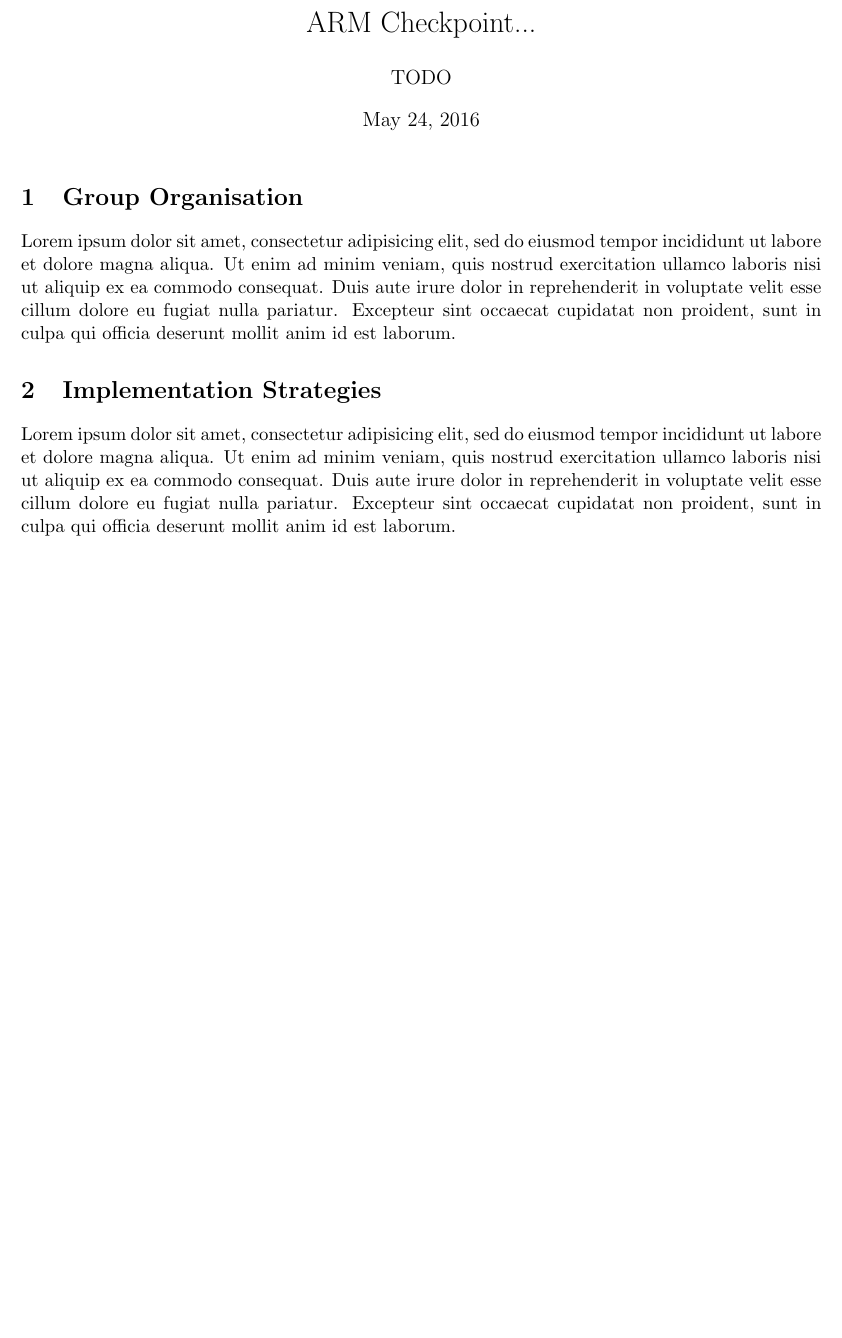
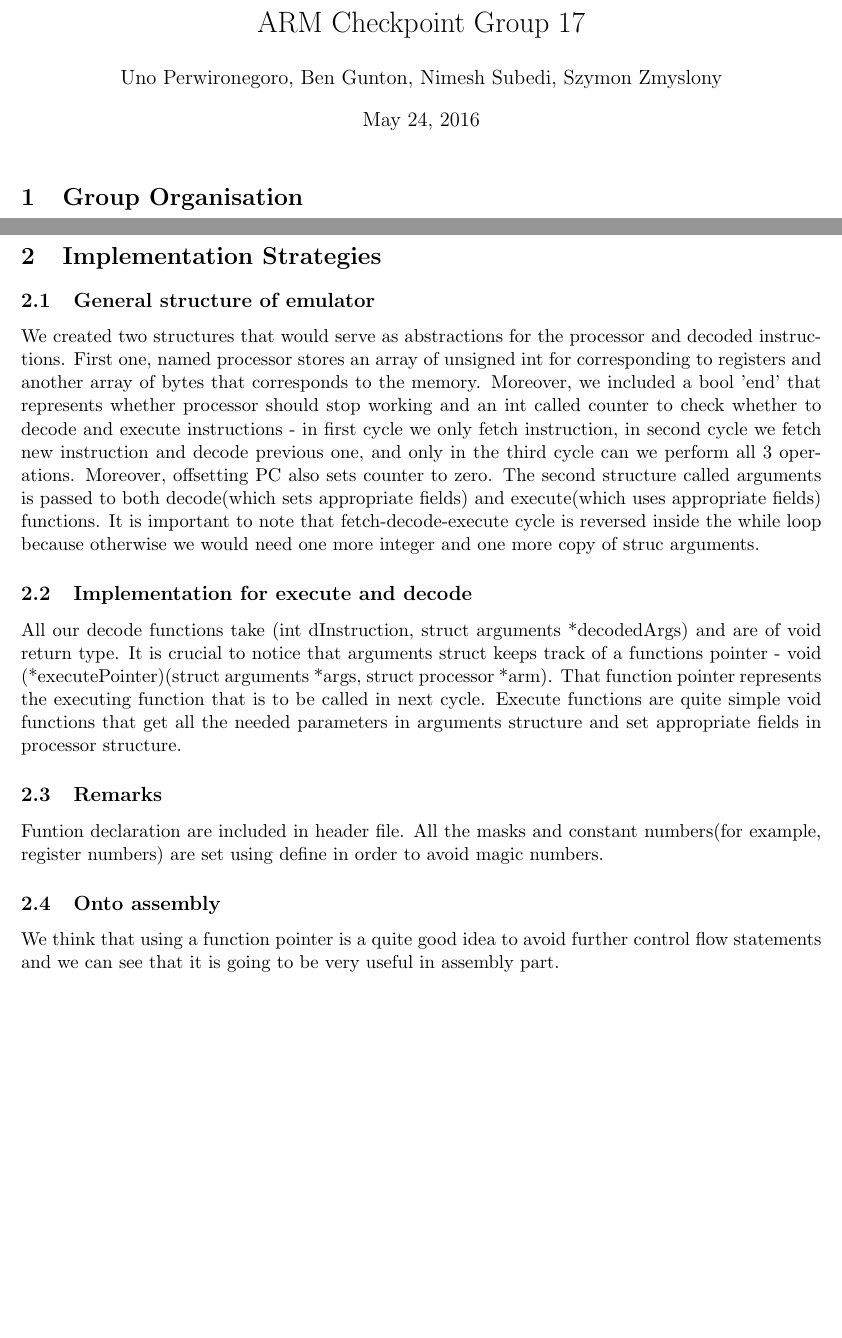
Before and after one commit to szymonzmyslony/arm-Flappy-League, a LaTeX document (doc/Checkpoint.tex): part of the page before the commit and two parts of pages 1 and 2 of 2 after it, the two joined at a grey line, cut at the place of the change, the shorter picture padded with empty space. Compiled offline with pdfLaTeX.

Commit message:
first draft of checkpoint report

```diff
--- a/doc/Checkpoint.tex
+++ b/doc/Checkpoint.tex
@@ -4,8 +4,8 @@
 
 \begin{document}
 
-\title{ARM Checkpoint... }
-\author{TODO}
+\title{ARM Checkpoint Group 17 }
+\author{Uno Perwironegoro, Ben Gunton, Nimesh Subedi, Szymon Zmyslony}
 
 \maketitle
 
@@ -13,7 +25 @@
 
-Lorem ipsum dolor sit amet, consectetur adipisicing elit, sed do eiusmod tempor
-incididunt ut labore et dolore magna aliqua. Ut enim ad minim veniam, quis
-nostrud exercitation ullamco laboris nisi ut aliquip ex ea commodo consequat.
-Duis aute irure dolor in reprehenderit in voluptate velit esse cillum dolore eu
-fugiat nulla pariatur. Excepteur sint occaecat cupidatat non proident, sunt in
-culpa qui officia deserunt mollit anim id est laborum.
@@ -20,11 +33,13 @@ culpa qui officia deserunt mollit anim id est laborum.
 
 \section{Implementation Strategies}
+	\subsection{General structure of emulator}
+	We created two structures that would serve as abstractions for the processor and decoded instructions. First one, named processor stores an array of unsigned int for corresponding to registers and another array of bytes that corresponds to the memory. Moreover, we included a bool 'end' that represents whether processor should stop working and an int called counter to check whether to decode and execute instructions - in first cycle we only fetch instruction, in second cycle we fetch new instruction and decode previous one, and only in the third cycle can we perform all 3 operations. Moreover, offsetting PC also sets counter to zero. The second structure called arguments is passed to both decode(which sets appropriate fields) and execute(which uses appropriate fields) functions. It is important to note that fetch-decode-execute cycle is reversed inside the while loop because otherwise we would need one more integer and one more copy of struc arguments.
+	 \subsection{Implementation for execute and decode}
+	 All our decode functions  take (int dInstruction, struct arguments *decodedArgs) and are of void return type. It is crucial to notice that arguments struct keeps track of a functions pointer  - void (*executePointer)(struct arguments *args, struct processor *arm). That function pointer represents the executing function that is to be called in next cycle. Execute functions are quite simple void functions that get all the needed parameters in arguments structure and set appropriate fields in processor structure.
+	\subsection{Remarks}
+	Funtion declaration are included in header file. All the masks and constant numbers(for example, register numbers) are set using #define in order to avoid magic numbers.
+	\subsection{Onto assembly}
+	We think that using a function pointer is a quite good idea to avoid further control flow statements and we can see that it is going to be very useful in assembly part.
 
-Lorem ipsum dolor sit amet, consectetur adipisicing elit, sed do eiusmod tempor
-incididunt ut labore et dolore magna aliqua. Ut enim ad minim veniam, quis
-nostrud exercitation ullamco laboris nisi ut aliquip ex ea commodo consequat.
-Duis aute irure dolor in reprehenderit in voluptate velit esse cillum dolore eu
-fugiat nulla pariatur. Excepteur sint occaecat cupidatat non proident, sunt in
-culpa qui officia deserunt mollit anim id est laborum.
 
 \end{document}
```
Also changed, not shown: doc/Checkpoint.tex (19 more changed lines).
